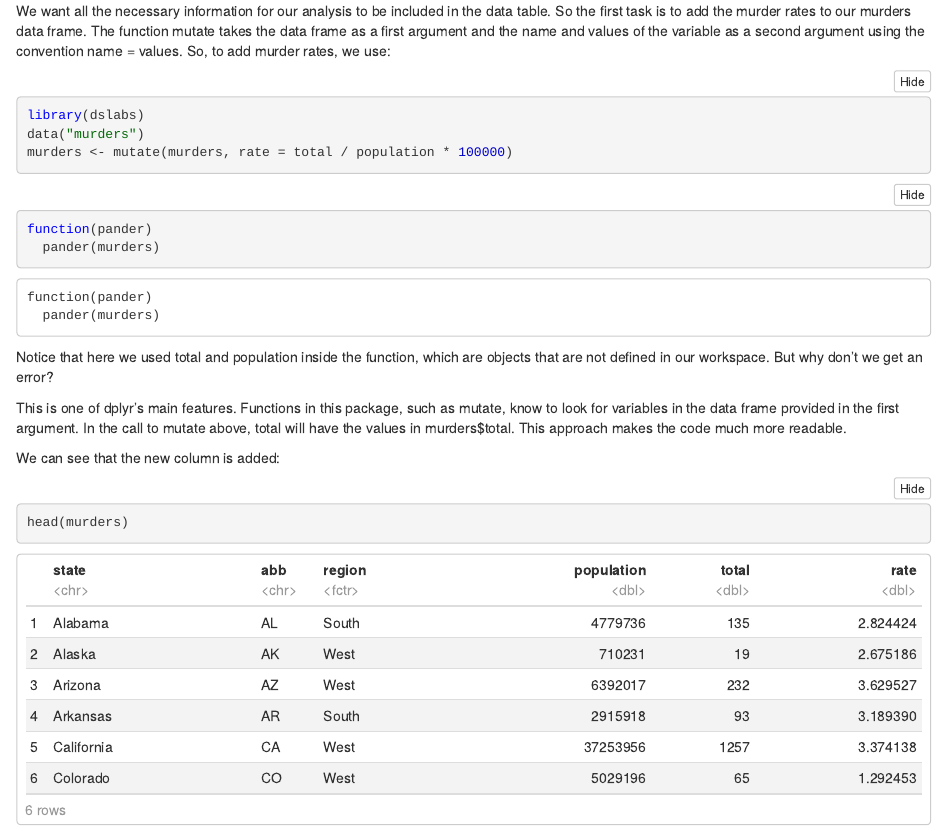
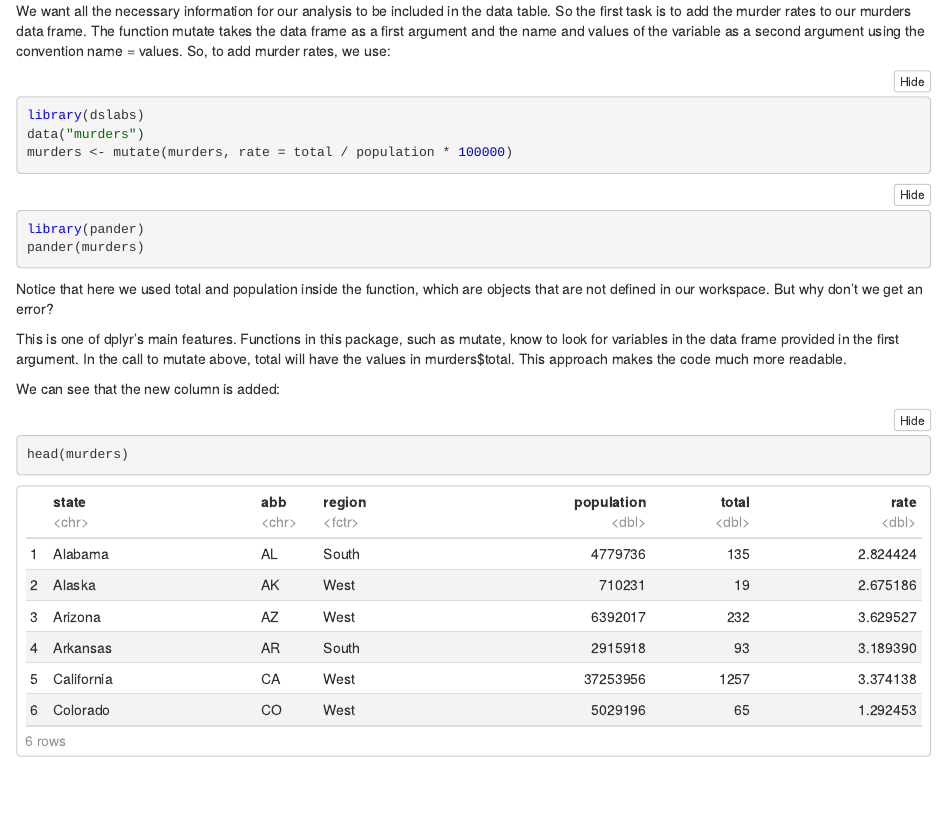
Before and after one commit to slow-dawn/bsms222_126_seo, an R Markdown document (chapter 4.1-4.6.Rmd): the page in a window 1100 px wide, from 11790 px down. The pictures show the output file chapter 4.1-4.6.nb.html that the author committed with the source, opened offline.

Commit message:
4.1 ~ 4.6

````diff
--- a/chapter 4.1-4.6.Rmd
+++ b/chapter 4.1-4.6.Rmd
@@ -139,8 +139,8 @@ data("murders")
 murders <- mutate(murders, rate = total / population * 100000)
 ```
 ```{r}
-function(pander)
-  pander(murders)
+library(pander)
+pander(murders)
 ```
 
 Notice that here we used total and population inside the function, which are objects that are not defined in our workspace. But why don’t we get an error?
````
Also changed, not shown: chapter 4.1-4.6.nb.html.
